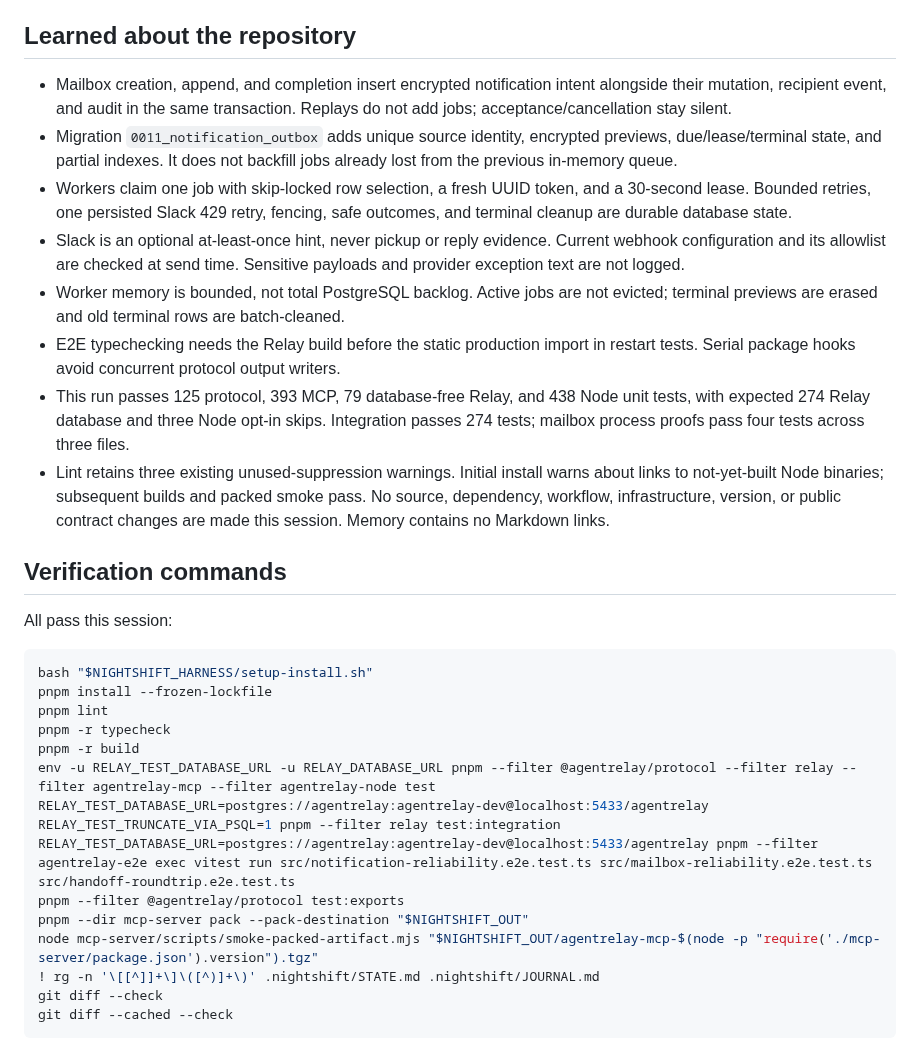
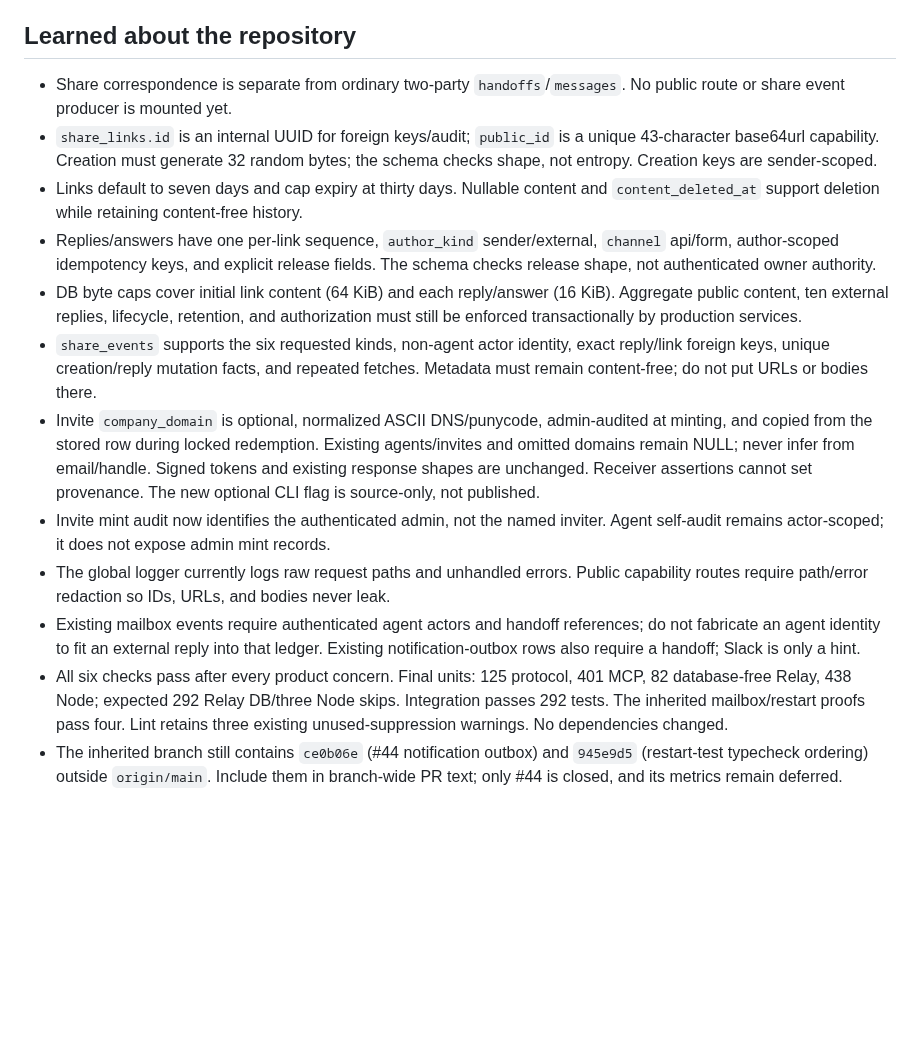
Before and after one commit to swayamg20/AgentRelay, a Markdown page: .nightshift/STATE.md, the part around one of its changes. Drawn GitHub-style; blank space fills up the shorter version.

````diff
--- a/.nightshift/STATE.md
+++ b/.nightshift/STATE.md
@@ -66,47 +55,38 @@ only when a refreshed, approved backlog actually supports that shortlist.
 
 ## Learned about the repository
 
-- Mailbox creation, append, and completion insert encrypted notification intent
-  alongside their mutation, recipient event, and audit in the same transaction.
-  Replays do not add jobs; acceptance/cancellation stay silent.
-- Migration `0011_notification_outbox` adds unique source identity, encrypted
-  previews, due/lease/terminal state, and partial indexes. It does not backfill jobs
-  already lost from the previous in-memory queue.
-- Workers claim one job with skip-locked row selection, a fresh UUID token, and
-  a 30-second lease. Bounded retries, one persisted Slack 429 retry, fencing,
-  safe outcomes, and terminal cleanup are durable database state.
-- Slack is an optional at-least-once hint, never pickup or reply evidence. Current
-  webhook configuration and its allowlist are checked at send time. Sensitive
-  payloads and provider exception text are not logged.
-- Worker memory is bounded, not total PostgreSQL backlog. Active jobs are not
-  evicted; terminal previews are erased and old terminal rows are batch-cleaned.
-- E2E typechecking needs the Relay build before the static production import in
-  restart tests. Serial package hooks avoid concurrent protocol output writers.
-- This run passes 125 protocol, 393 MCP, 79 database-free Relay, and 438 Node unit
-  tests, with expected 274 Relay database and three Node opt-in skips. Integration
-  passes 274 tests; mailbox process proofs pass four tests across three files.
-- Lint retains three existing unused-suppression warnings. Initial install warns
-  about links to not-yet-built Node binaries; subsequent builds and packed smoke
-  pass. No source, dependency, workflow, infrastructure, version, or public contract
-  changes are made this session. Memory contains no Markdown links.
-
-## Verification commands
-
-All pass this session:
-
-```bash
-bash "$NIGHTSHIFT_HARNESS/setup-install.sh"
-pnpm install --frozen-lockfile
-pnpm lint
-pnpm -r typecheck
-pnpm -r build
-env -u RELAY_TEST_DATABASE_URL -u RELAY_DATABASE_URL pnpm --filter @agentrelay/protocol --filter relay --filter agentrelay-mcp --filter agentrelay-node test
-RELAY_TEST_DATABASE_URL=postgres://agentrelay:agentrelay-dev@localhost:5433/agentrelay RELAY_TEST_TRUNCATE_VIA_PSQL=1 pnpm --filter relay test:integration
-RELAY_TEST_DATABASE_URL=postgres://agentrelay:agentrelay-dev@localhost:5433/agentrelay pnpm --filter agentrelay-e2e exec vitest run src/notification-reliability.e2e.test.ts src/mailbox-reliability.e2e.test.ts src/handoff-roundtrip.e2e.test.ts
-pnpm --filter @agentrelay/protocol test:exports
-pnpm --dir mcp-server pack --pack-destination "$NIGHTSHIFT_OUT"
-node mcp-server/scripts/smoke-packed-artifact.mjs "$NIGHTSHIFT_OUT/agentrelay-mcp-$(node -p "require('./mcp-server/package.json').version").tgz"
-! rg -n '\[[^]]+\]\([^)]+\)' .nightshift/STATE.md .nightshift/JOURNAL.md
-git diff --check
-git diff --cached --check
-```
+- Share correspondence is separate from ordinary two-party `handoffs`/`messages`.
+  No public route or share event producer is mounted yet.
+- `share_links.id` is an internal UUID for foreign keys/audit; `public_id` is a
+  unique 43-character base64url capability. Creation must generate 32 random bytes;
+  the schema checks shape, not entropy. Creation keys are sender-scoped.
+- Links default to seven days and cap expiry at thirty days. Nullable content and
+  `content_deleted_at` support deletion while retaining content-free history.
+- Replies/answers have one per-link sequence, `author_kind` sender/external,
+  `channel` api/form, author-scoped idempotency keys, and explicit release fields.
+  The schema checks release shape, not authenticated owner authority.
+- DB byte caps cover initial link content (64 KiB) and each reply/answer (16 KiB).
+  Aggregate public content, ten external replies, lifecycle, retention, and
+  authorization must still be enforced transactionally by production services.
+- `share_events` supports the six requested kinds, non-agent actor identity,
+  exact reply/link foreign keys, unique creation/reply mutation facts, and repeated
+  fetches. Metadata must remain content-free; do not put URLs or bodies there.
+- Invite `company_domain` is optional, normalized ASCII DNS/punycode, admin-audited
+  at minting, and copied from the stored row during locked redemption. Existing
+  agents/invites and omitted domains remain NULL; never infer from email/handle.
+  Signed tokens and existing response shapes are unchanged. Receiver assertions
+  cannot set provenance. The new optional CLI flag is source-only, not published.
+- Invite mint audit now identifies the authenticated admin, not the named inviter.
+  Agent self-audit remains actor-scoped; it does not expose admin mint records.
+- The global logger currently logs raw request paths and unhandled errors. Public
+  capability routes require path/error redaction so IDs, URLs, and bodies never leak.
+- Existing mailbox events require authenticated agent actors and handoff references;
+  do not fabricate an agent identity to fit an external reply into that ledger.
+  Existing notification-outbox rows also require a handoff; Slack is only a hint.
+- All six checks pass after every product concern. Final units: 125 protocol,
+  401 MCP, 82 database-free Relay, 438 Node; expected 292 Relay DB/three Node skips.
+  Integration passes 292 tests. The inherited mailbox/restart proofs pass four.
+  Lint retains three existing unused-suppression warnings. No dependencies changed.
+- The inherited branch still contains `ce0b06e` (#44 notification outbox) and
+  `945e9d5` (restart-test typecheck ordering) outside `origin/main`. Include them
+  in branch-wide PR text; only #44 is closed, and its metrics remain deferred.
````
Also changed, not shown: other parts of .nightshift/STATE.md (+39 -50 lines), .nightshift/JOURNAL.md (+7 -0 lines).
